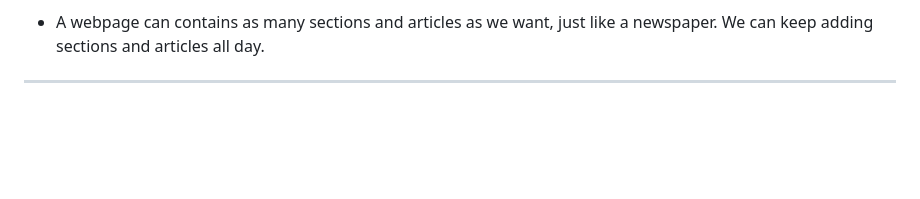
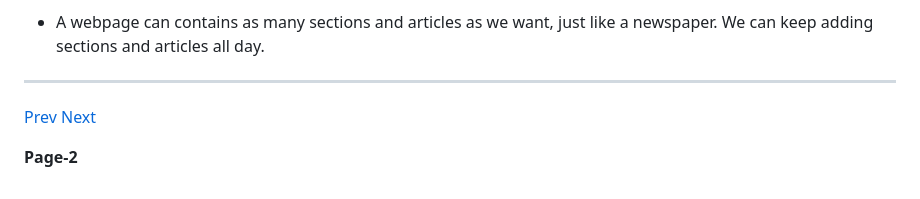
Before and after one commit to pawansinghfromindia/CS101-WebDevelopement, a Markdown page: 03_HTML_02.md, the part around the change. Rendered like a GitHub page; blank space fills up the shorter version.

```diff
--- a/03_HTML_02.md
+++ b/03_HTML_02.md
@@ -138,3 +138,7 @@ Using [W3C Validator](https://validator.w3.org/) to check HTML code
 - A webpage can contains as many sections and articles as we want, just like a newspaper. We can keep adding sections and articles all day.
 
 ---
+
+[Prev]() [Next]()
+
+**Page-2**
```
